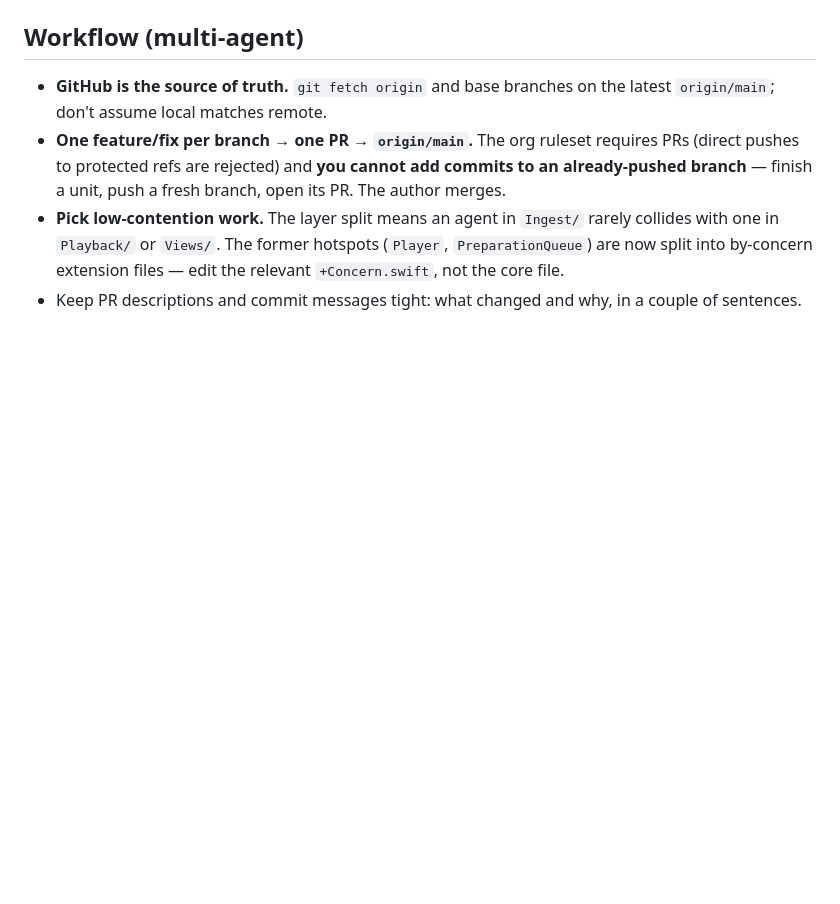
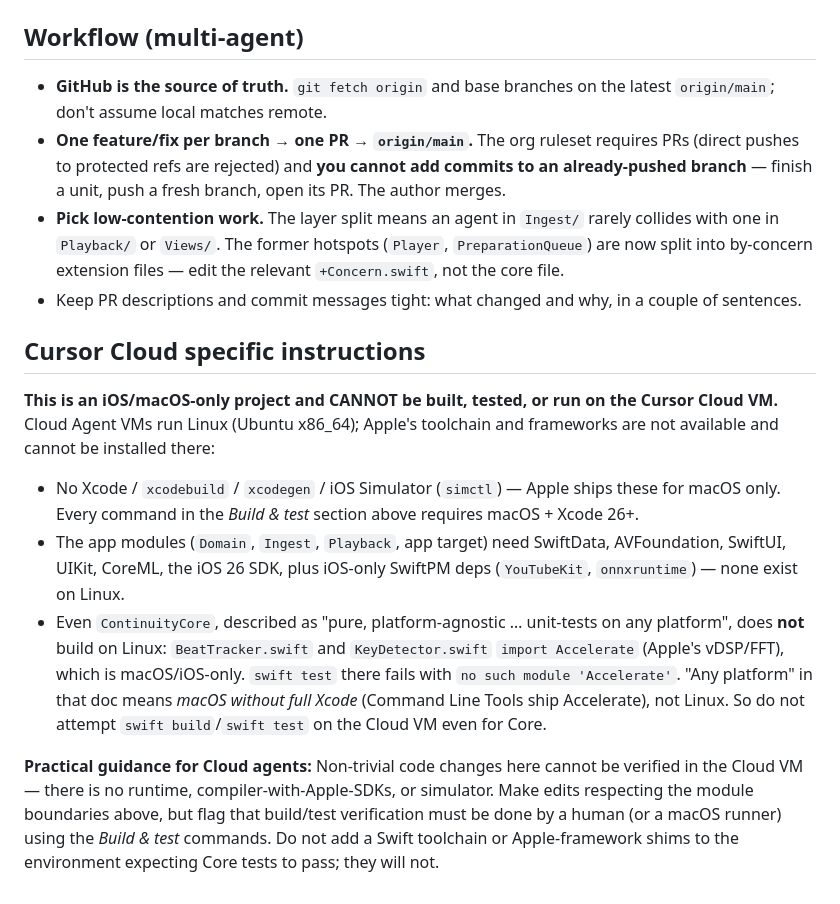
Before and after one commit to ContinuityInc/Continuity, a Markdown page: AGENTS.md, the part around the change. Drawn GitHub-style; blank space fills up the shorter version.

Commit message:
docs: note iOS/macOS-only project can't build on Linux Cloud VM
Co-authored-by: sanylax0 <sanylax0@users.noreply.github.com>

```diff
--- a/AGENTS.md
+++ b/AGENTS.md
@@ -107,3 +107,27 @@ or commit it. Bundle id `com.continuity.app`.
   one in `Playback/` or `Views/`. The former hotspots (`Player`, `PreparationQueue`) are now
   split into by-concern extension files — edit the relevant `+Concern.swift`, not the core file.
 - Keep PR descriptions and commit messages tight: what changed and why, in a couple of sentences.
+
+## Cursor Cloud specific instructions
+
+**This is an iOS/macOS-only project and CANNOT be built, tested, or run on the Cursor Cloud
+VM.** Cloud Agent VMs run Linux (Ubuntu x86_64); Apple's toolchain and frameworks are not
+available and cannot be installed there:
+
+- No Xcode / `xcodebuild` / `xcodegen` / iOS Simulator (`simctl`) — Apple ships these for macOS
+  only. Every command in the *Build & test* section above requires macOS + Xcode 26+.
+- The app modules (`Domain`, `Ingest`, `Playback`, app target) need SwiftData, AVFoundation,
+  SwiftUI, UIKit, CoreML, the iOS 26 SDK, plus iOS-only SwiftPM deps (`YouTubeKit`,
+  `onnxruntime`) — none exist on Linux.
+- Even `ContinuityCore`, described as "pure, platform-agnostic … unit-tests on any platform",
+  does **not** build on Linux: `BeatTracker.swift` and `KeyDetector.swift` `import Accelerate`
+  (Apple's vDSP/FFT), which is macOS/iOS-only. `swift test` there fails with
+  `no such module 'Accelerate'`. "Any platform" in that doc means *macOS without full Xcode*
+  (Command Line Tools ship Accelerate), not Linux. So do not attempt `swift build`/`swift test`
+  on the Cloud VM even for Core.
+
+**Practical guidance for Cloud agents:** Non-trivial code changes here cannot be verified in the
+Cloud VM — there is no runtime, compiler-with-Apple-SDKs, or simulator. Make edits respecting the
+module boundaries above, but flag that build/test verification must be done by a human (or a
+macOS runner) using the *Build & test* commands. Do not add a Swift toolchain or Apple-framework
+shims to the environment expecting Core tests to pass; they will not.
```
